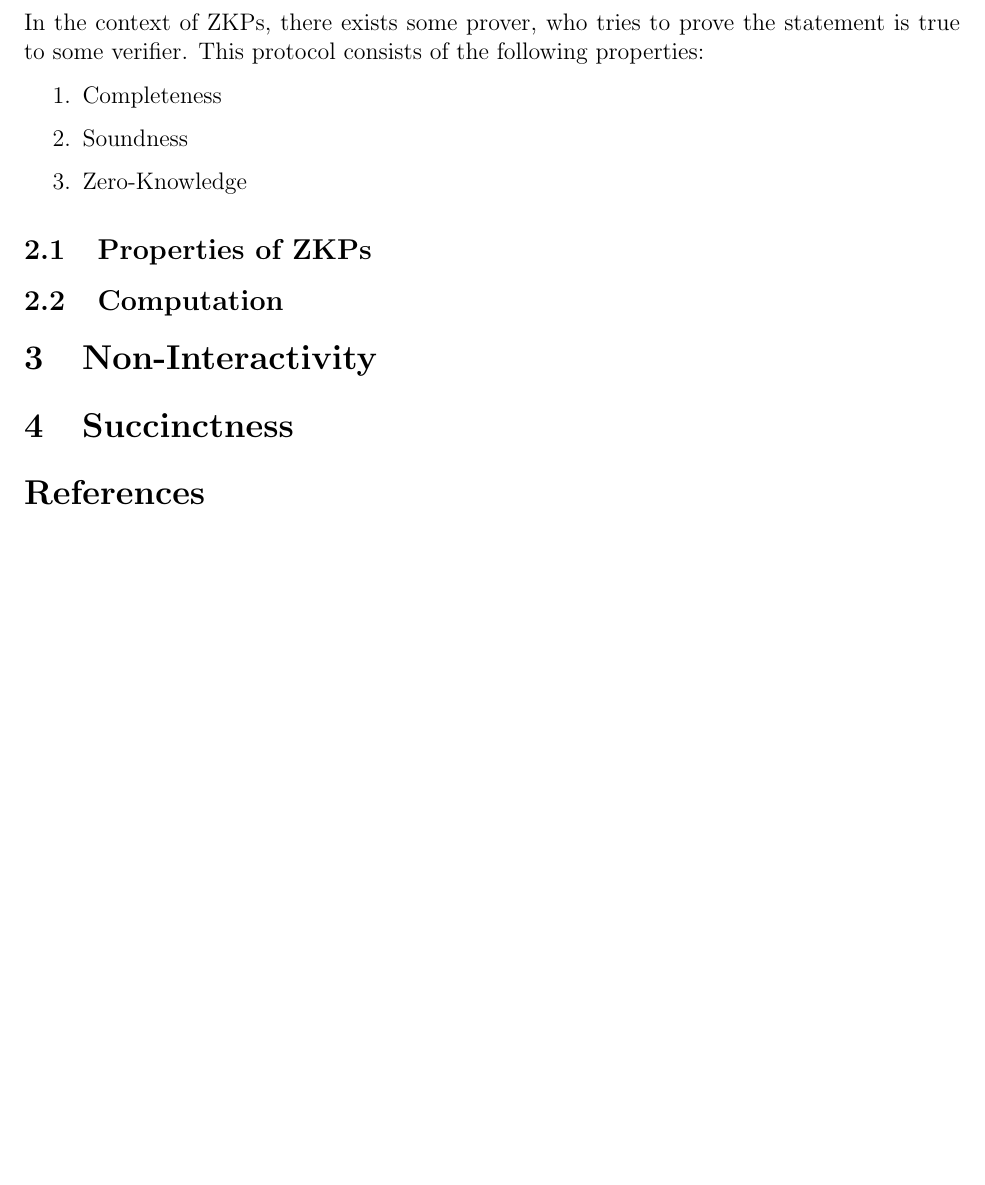
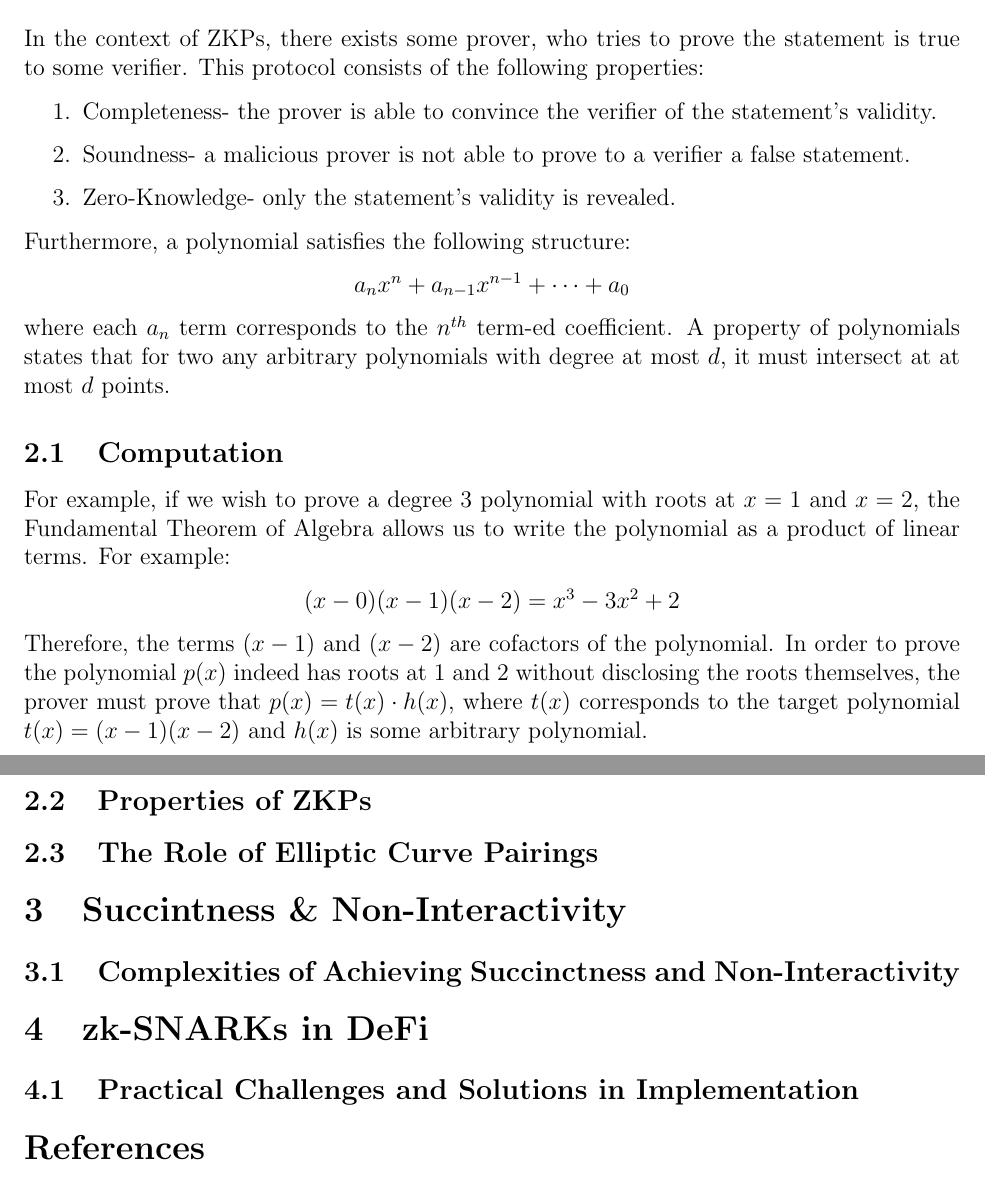
Before and after one commit to alyssachen1/zk-paper, a LaTeX document (zk_snark.tex): part of page 2 of 2 before the commit and two parts of pages 2 and 3 of 3 after it, the two joined at a grey line, cut so that both start at the same text, the shorter picture padded with empty space. Compiled offline with pdfLaTeX.

Commit message:
wrote more stuff

```diff
--- a/zk_snark.tex
+++ b/zk_snark.tex
@@ -44,16 +44,45 @@ What defines what constitutes a mathematical proof in the simplest manner? In it
 \section{The Construction of a Proof}
 In the context of ZKPs, there exists some prover, who tries to prove the statement is true to some verifier. This protocol consists of the following properties:
 \begin{enumerate}
-    \item Completeness
-    \item Soundness
-    \item Zero-Knowledge
+    \item Completeness- the prover is able to convince the verifier of the statement's validity.
+    \item Soundness- a malicious prover is not able to prove to a verifier a false statement.
+    \item Zero-Knowledge- only the statement's validity is revealed.
 \end{enumerate}
+
+Furthermore, a polynomial satisfies the following structure:
+\begin{center}
+    \( a_n{}x^n + a_{n-1}{}x^{n-1} + \cdots + a_0\)
+\end{center}
+
+where each \( a_n \) term corresponds to the \(n^{th}\) term-ed coefficient. A property of polynomials states that for two any arbitrary polynomials with degree at most \(d\),
+it must intersect at at most \(d\) points.
+
+\subsection{Computation}
+For example, if we wish to prove a degree 3 polynomial with roots at \(x=1\) and \(x=2\), the Fundamental Theorem of Algebra allows us to write the polynomial
+as a product of linear terms. For example:
+
+\begin{center}
+    \((x-0)(x-1)(x-2) = x^3 - 3x^2 + 2\)
+\end{center}
+
+Therefore, the terms \((x-1)\) and \((x-2)\) are cofactors of the polynomial. In order to prove the polynomial \(p(x)\) indeed has roots at 1 and 2 without disclosing
+the roots themselves, the prover must prove that \(p(x) = t(x) \cdot h(x)\), where \(t(x)\) corresponds to the target polynomial \(t(x) = (x-1)(x-2)\) and \(h(x)\) is some
+arbitrary polynomial.
+
+
 \subsection{Properties of ZKPs}
-\subsection{Computation}
 
-\section{Non-Interactivity}
+\subsection{The Role of Elliptic Curve Pairings}
 
-\section{Succinctness}
+\section{Succintness \& Non-Interactivity}
+\subsection{Complexities of Achieving Succinctness and Non-Interactivity}
+
+\section{zk-SNARKs in DeFi}
+\subsection{Practical Challenges and Solutions in Implementation}
+
+
+
+
 
 
 \section*{References}
```
Also changed, not shown: zk_snark.pdf, 7 other files.
